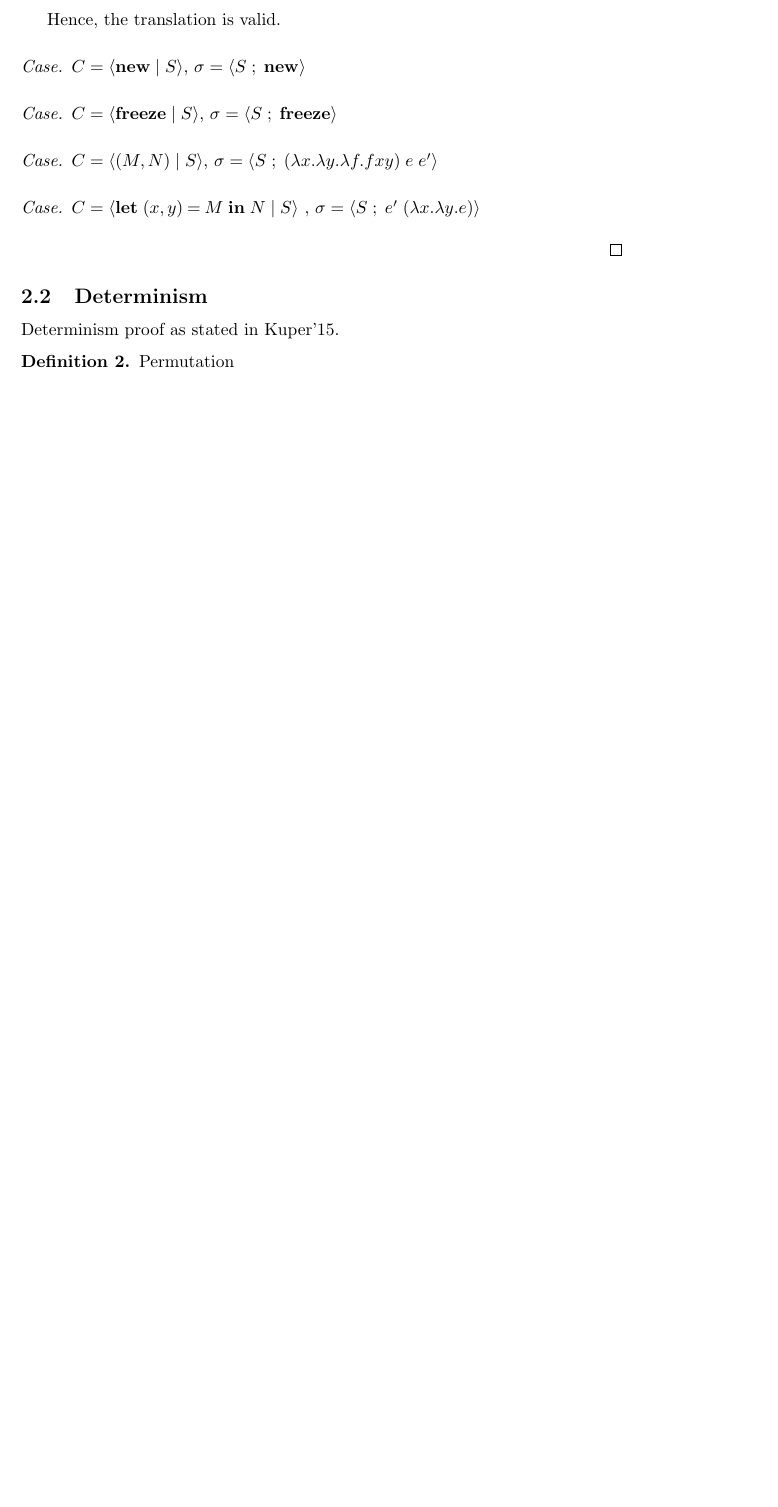
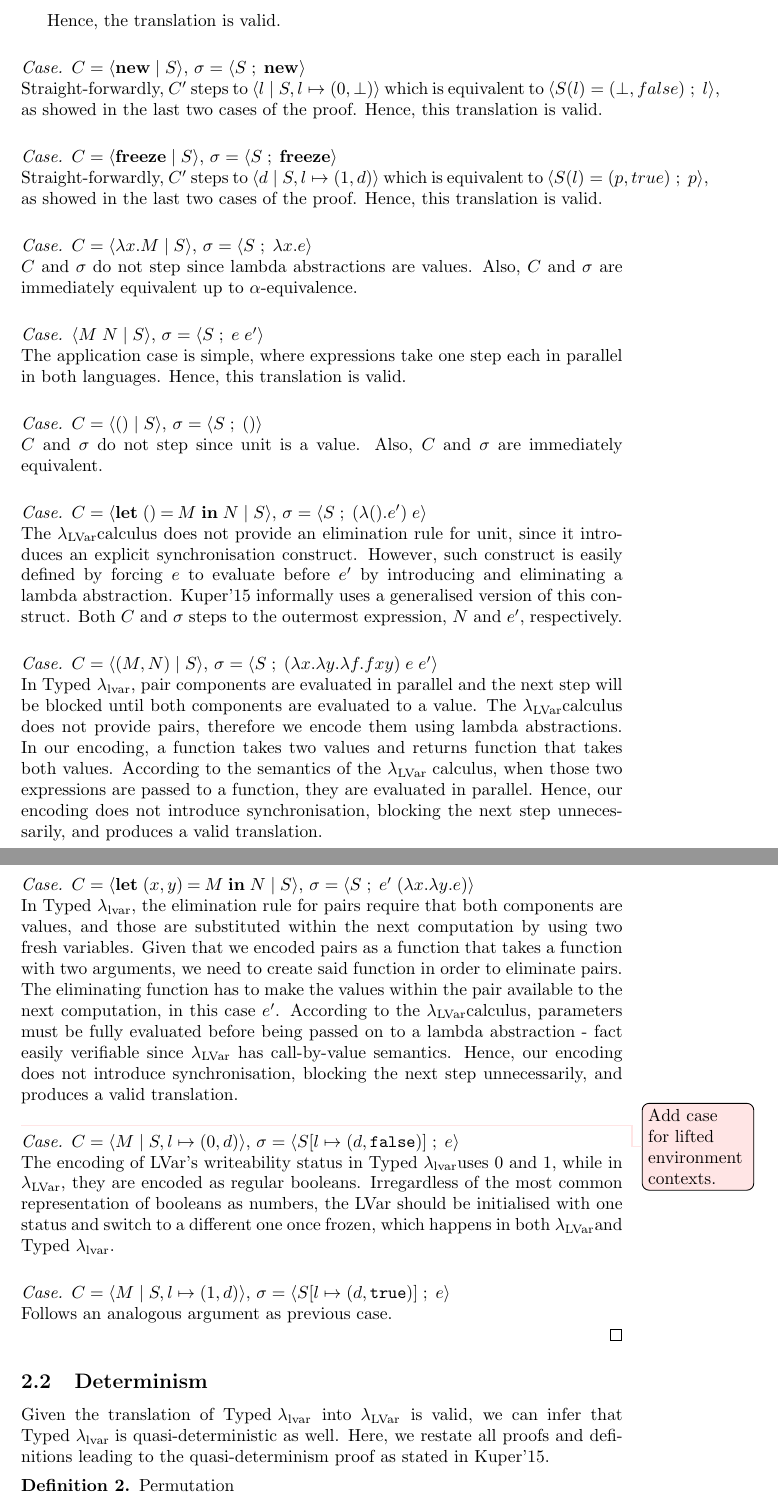
Before and after one commit to cyberglot/typed-lvar, a LaTeX document (main.tex, which reads llam.tex): part of page 5 of 5 before the commit and two parts of pages 5 and 6 of 7 after it, the two joined at a grey line, cut so that both start at the same text, the shorter picture padded with empty space. Compiled offline with pdfLaTeX.

Commit message:
add full translation

```diff
--- a/llam.tex
+++ b/llam.tex
@@ -363,22 +363,102 @@ such that:
     $\sigma' = \lvarerror$ if $d \sqcup d_{i} = \top$, which is exactly
     the same as applying $\zeta$ to $C'$. \\
 
-  Hence, the translation is valid. \\
+    Hence, the translation is valid. \\
+
+  % ----------------------
 
   \case{$ C = \config{\lvarnew}{S}$, $\sigma = \configl{S}{\lvarnew}$}\\
+  Straight-forwardly, $C'$ steps to $\config{l}{S, l \mapsto (0, \bot)}$ which
+  is equivalent to $\configl{S(l) = (\bot, false)}{l}$, as showed in the last two
+  cases of the proof. Hence, this translation is valid.  \\
+
+  % ----------------------
   \case{$ C = \config{\lvarfreeze}{S}$, $\sigma = \configl{S}{\lvarfreeze}$}\\
+  Straight-forwardly, $C'$ steps to $\config{d}{S, l \mapsto (1, d)}$ which
+  is equivalent to $\configl{S(l) = (p, true)}{p}$, as showed in the last two
+  cases of the proof. Hence, this translation is valid. \\
+
+  % ----------------------
+
+  \case{$C = \config{\lambda x.M}{S}$,
+    $\sigma = \configl{S}{\lambda x.e}$}\\
+  $C$ and $\sigma$ do not step since lambda abstractions are values. Also, $C$
+  and $\sigma$ are immediately equivalent up to $\alpha$-equivalence.\\
+
+  % ----------------------
+
+  \case{$\config{M\;N}{S}$, $ \sigma = & \configl{S}{e\;e'}$}\\
+  The application case is simple, where expressions take one step each in
+  parallel in both languages. Hence, this translation is valid. \\
+
+  % ----------------------
+
+  \case{$ C = \config{()}{S}$, $\sigma = \configl{S}{()}$}\\
+  $C$ and $\sigma$ do not step since unit is a value. Also, $C$
+  and $\sigma$ are immediately equivalent.\\
+
+  % ----------------------
+
+  \case{$ C = \config{\letunit{M}{N}}{S}$,
+    $\sigma = \configl{S}{(\lambda (). e') \mspc e}$}\\
+  The \lvar calculus does not provide an elimination rule for unit, since it
+  introduces an explicit synchronisation construct. However, such construct is
+  easily defined by forcing $e$ to evaluate before $e'$ by introducing and
+  eliminating a lambda abstraction. Kuper'15 informally uses a generalised
+  version of this construct. Both $C$ and $\sigma$ steps to the outermost
+  expression, $N$ and $e'$, respectively.\\
+
+  % ----------------------
+
   \case{$ C = \config{\pair{M}{N}}{S}$,
     $\sigma = \configl{S}{(\lambda x. \lambda y.\lambda f. f x y)\;e\;e'}$} \\
-  \case{$ C = \config{\letpair{x}{y}{M}{N}}{S}$
-    , $\sigma = \configl{S}{e' \;(\lambda x.\lambda y. e)}$} \\
+  In \typedlvar, pair components are evaluated in parallel and the next step will
+  be blocked until both components are evaluated to a value. The \lvar calculus
+  does not provide pairs, therefore we encode them using lambda abstractions.
+  In our encoding, a function takes two values and returns function that takes
+  both values. According to the semantics of the \lvar \mspc calculus, when those two
+  expressions are passed to a function, they are evaluated in parallel. Hence,
+  our encoding does not introduce synchronisation, blocking the next step
+  unnecessarily, and produces a valid translation. \\
 
+  % ----------------------
+  \case{$C = \config{\letpair{x}{y}{M}{N}}{S}$,
+    $\sigma = \configl{S}{e' \;(\lambda x.\lambda y. e)}$} \\
+  In \typedlvar, the elimination rule for pairs require that both components are
+  values, and those are substituted within the next computation by using two
+  fresh variables. Given that we encoded pairs as a function that takes a
+  function with two arguments, we need to create said function in order to
+  eliminate pairs. The eliminating function has to make the values within the
+  pair available to the next computation, in this case $e'$. According to the
+  \lvar calculus, parameters must be fully evaluated before being passed on to a
+  lambda abstraction - fact easily verifiable since \lvar \mspc has call-by-value
+  semantics. Hence, our encoding does not introduce synchronisation, blocking
+  the next step unnecessarily, and produces a valid translation. \\
+
+  % ----------------------
+
+  \remember{Add case for lifted environment contexts.}
+
+  \case{$C = \config{M}{S, l \mapsto (0, d)} $,
+    $ \sigma = \configl{S[l \mapsto (d, \tt{false})]}{e}$} \\
+  The encoding of LVar's writeability status in \typedlvar uses $0$ and $1$,
+  while in \lvar, they are encoded as regular booleans. Irregardless of the most
+  common representation of booleans as numbers, the LVar should be initialised
+  with one status and switch to a different one once frozen, which happens in
+  both \lvar and \typedlvar.\\
+
+  \case{$C = \config{M}{S, l \mapsto (1, d)}$,
+    $ \sigma = \configl{S[l \mapsto (d, \tt{true})]}{e}$}\\
+  Follows an analogous argument as previous case.
 
 \end{proof}
 
 
 \subsection{Determinism}
 
-Determinism proof as stated in Kuper'15.
+Given the translation of \typedlvar \mspc into \lvar \mspc is valid, we can infer that
+\typedlvar \mspc is quasi-deterministic as well. Here, we restate all proofs and
+definitions leading to the quasi-determinism proof as stated in Kuper'15.
 
 \definition{Permutation}
 
--- a/main.tex
+++ b/main.tex
@@ -149,6 +149,11 @@
   % reduction relations
   \newcommand{\red}[0]{\ensuremath{\longrightarrow}}
   \newcommand{\rede}[0]{\ensuremath{\longrightarrow_{E}}}
+
+  % simplifying terminology usually repeated verbetim
+  \newcommand{\lvar}[0]{\ensuremath{\lambda_{\text{LVar}}}}
+  \newcommand{\typedlvar}[0]{\ensuremath{\text{Typed } \lambda_{\text{lvar}}}}
+  \newcommand{\mspc}[0]{\ensuremath{\;}}
 }{}
 \newcommand{\llam}[1]{\namespace*{llam}{}{#1}}
 
```
Also changed, not shown: main.pdf, llam.tex (27 more changed lines).
